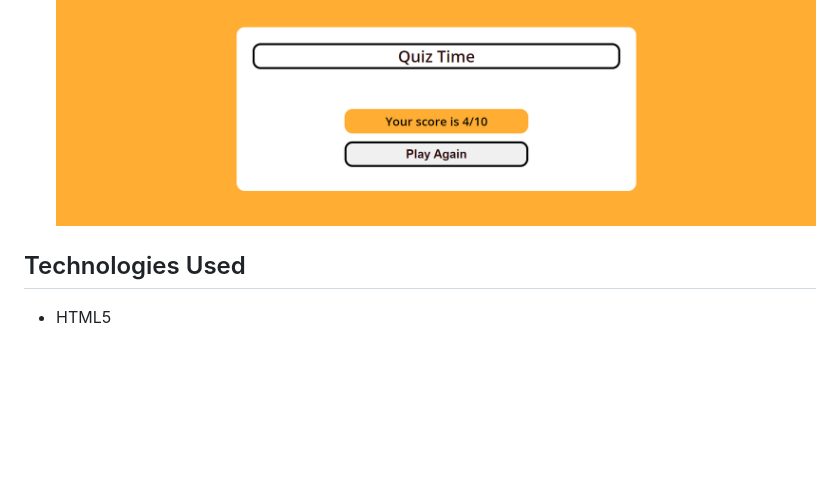
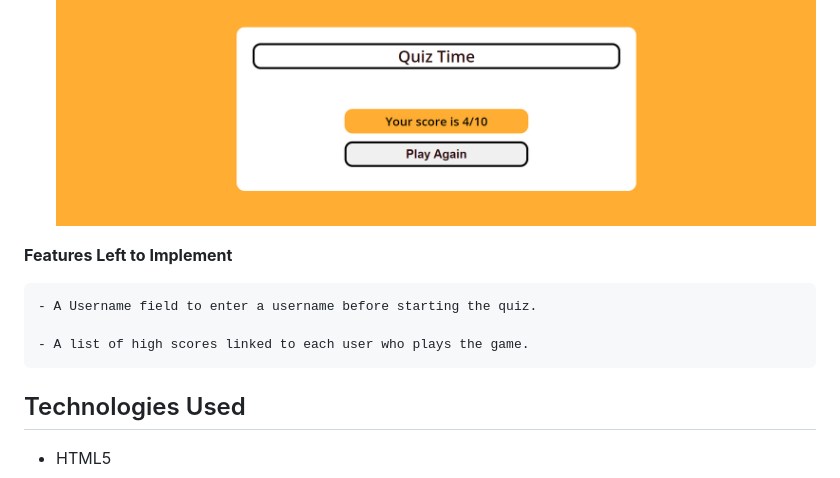
Before and after one commit to sategie/Quiz-Time, a Markdown page: README.md, the part around the change. Drawn GitHub-style; blank space fills up the shorter version.

Commit message:
Add a 'Features Left to Implement' subsection to the Features section

```diff
--- a/README.md
+++ b/README.md
@@ -35,6 +35,12 @@ Quiz-Time is a quiz game with a list of 10 questions spanning different fields -
     - The user also has the option to replay the game by clicking on the 'Play Again' button.
 
     ![Image showing the Score and Replay page when the game ends](/documentation/score-replay.png)
+
+**Features Left to Implement**
+
+    - A Username field to enter a username before starting the quiz.
+
+    - A list of high scores linked to each user who plays the game.
 
 ## Technologies Used
 
```
